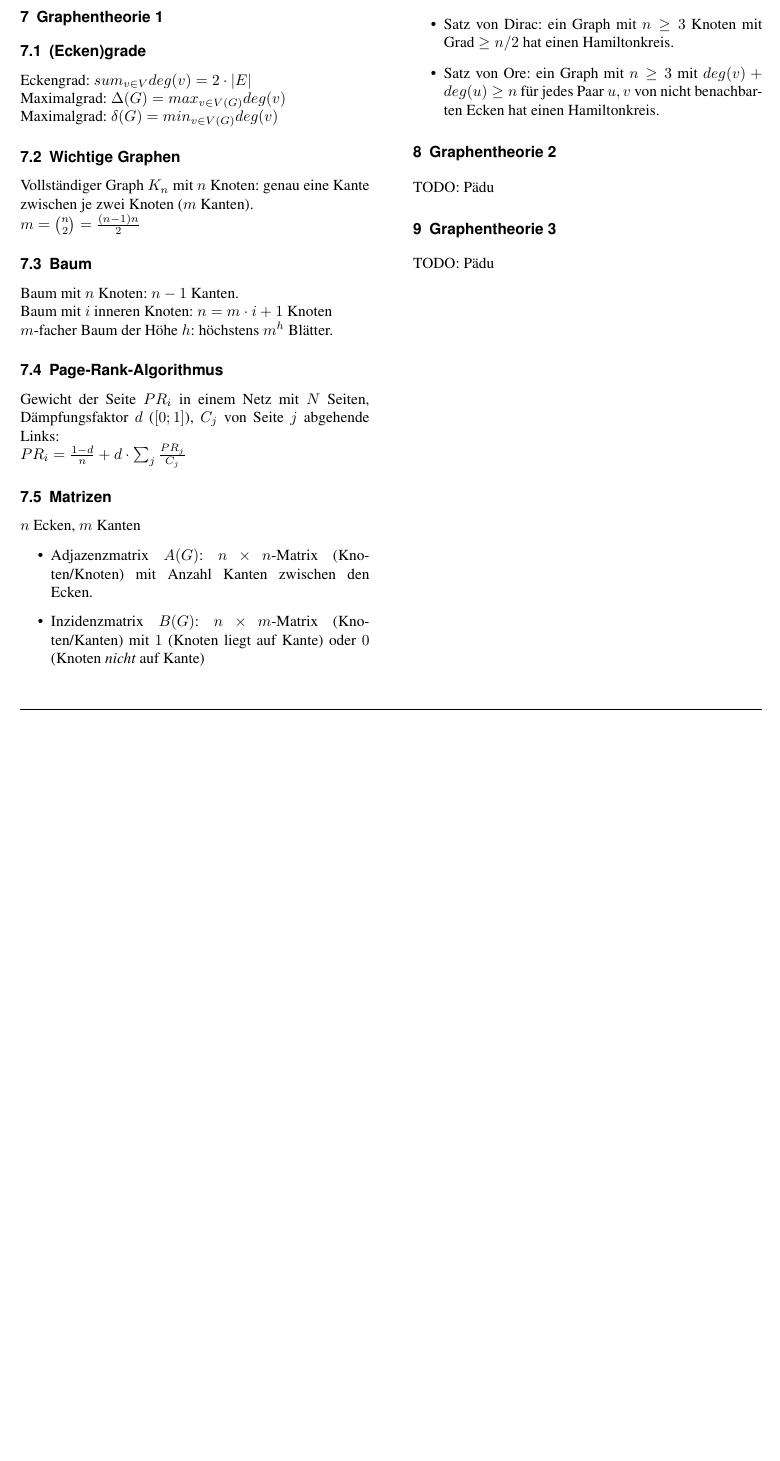
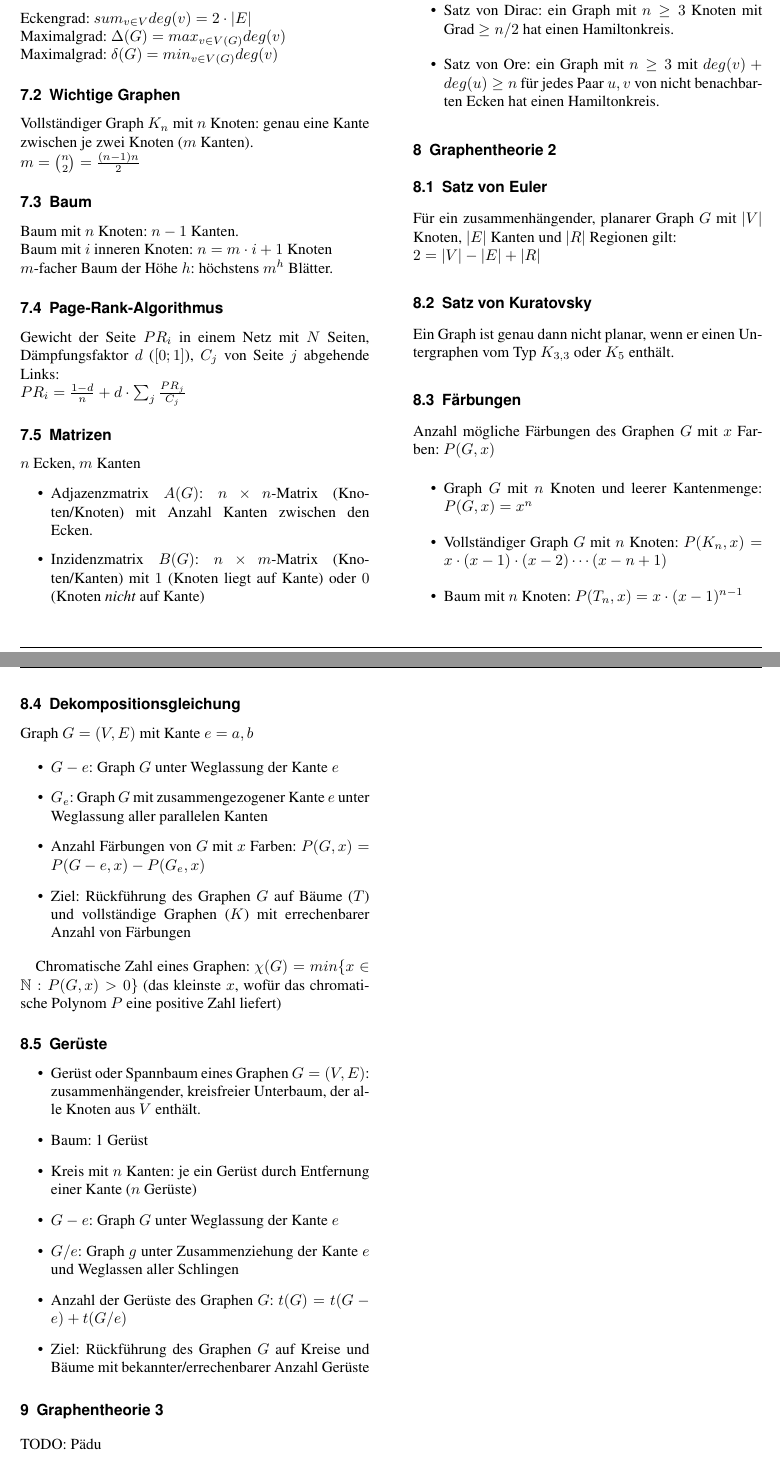
Before and after one commit to hslu-students/dmath, a LaTeX document (dmath.tex, which reads lessons/13-Graphentheorie-2.tex): part of page 5 of 5 before the commit and two parts of pages 5 and 6 of 6 after it, the two joined at a grey line, cut at the place of the change, the shorter picture padded with empty space. Compiled offline with pdfLaTeX.

Commit message:
summarized Graphentheorie 2

```diff
--- a/lessons/13-Graphentheorie-2.tex
+++ b/lessons/13-Graphentheorie-2.tex
@@ -1,3 +1,46 @@
 \section{Graphentheorie 2}
 
-TODO: Pädu
+\subsection{Satz von Euler}
+
+Für ein zusammenhängender, planarer Graph $G$ mit $|V|$ Knoten, $|E|$ Kanten und $|R|$ Regionen gilt:
+\\
+$2 = |V| - |E| + |R|$
+
+\subsection{Satz von Kuratovsky}
+
+Ein Graph ist genau dann nicht planar, wenn er einen Untergraphen vom Typ $K_{3,3}$ oder $K_5$ enthält.
+
+\subsection{Färbungen}
+
+Anzahl mögliche Färbungen des Graphen $G$ mit $x$ Farben: $P(G,x)$
+
+\begin{itemize}
+    \item{Graph $G$ mit $n$ Knoten und leerer Kantenmenge: $P(G,x)=x^n$}
+    \item{Vollständiger Graph $G$ mit $n$ Knoten: $P(K_n,x)=x \cdot (x-1) \cdot (x-2) \cdots (x-n+1)$}
+    \item{Baum mit $n$ Knoten: $P(T_n,x)=x \cdot (x-1)^{n-1}$}
+\end{itemize}
+
+\subsection{Dekompositionsgleichung}
+
+Graph $G = (V,E)$ mit Kante $e={a,b}$
+
+\begin{itemize}
+    \item{$G-e$: Graph $G$ unter Weglassung der Kante $e$}
+    \item{$G_e$: Graph $G$ mit zusammengezogener Kante $e$ unter Weglassung aller parallelen Kanten}
+    \item{Anzahl Färbungen von $G$ mit $x$ Farben: $P(G,x)=P(G-e,x)-P(G_e,x)$}
+    \item{Ziel: Rückführung des Graphen $G$ auf Bäume ($T$) und vollständige Graphen ($K$) mit errechenbarer Anzahl von Färbungen}
+\end{itemize}
+
+Chromatische Zahl eines Graphen: $\chi(G) = {min}\{x \in \mathbb{N} : P(G,x) > 0\}$ (das kleinste $x$, wofür das chromatische Polynom $P$ eine positive Zahl liefert)
+
+\subsection{Gerüste}
+
+\begin{itemize}
+    \item{Gerüst oder Spannbaum eines Graphen $G=(V,E)$: zusammenhängender, kreisfreier Unterbaum, der alle Knoten aus $V$ enthält.}
+    \item{Baum: 1 Gerüst}
+    \item{Kreis mit $n$ Kanten: je ein Gerüst durch Entfernung einer Kante ($n$ Gerüste)}
+    \item{$G-e$: Graph $G$ unter Weglassung der Kante $e$}
+    \item{$G/e$: Graph $g$ unter Zusammenziehung der Kante $e$ und Weglassen aller Schlingen}
+    \item{Anzahl der Gerüste des Graphen $G$: $t(G)=t(G-e)+t(G/e)$}
+    \item{Ziel: Rückführung des Graphen $G$ auf Kreise und Bäume mit bekannter/errechenbarer Anzahl Gerüste}
+\end{itemize}
```
Also changed, not shown: dmath.pdf.
